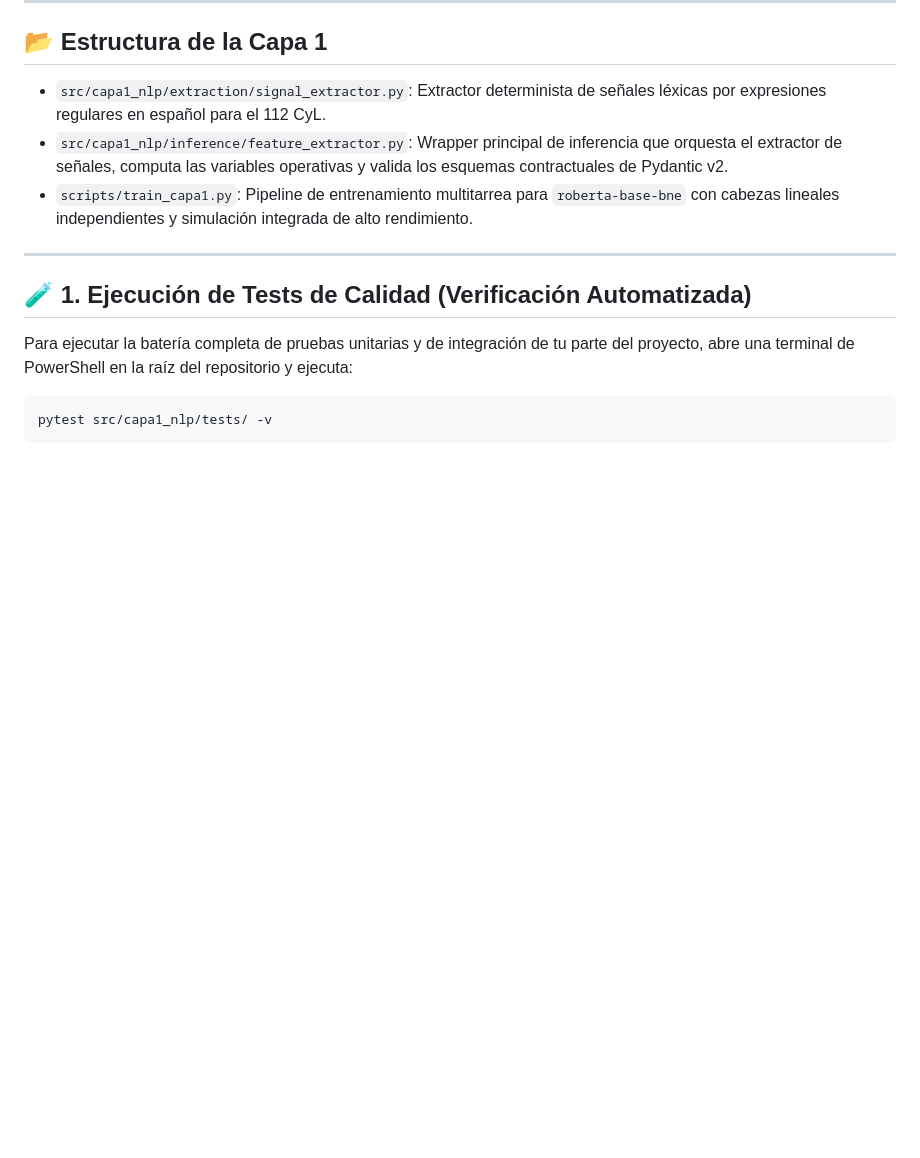
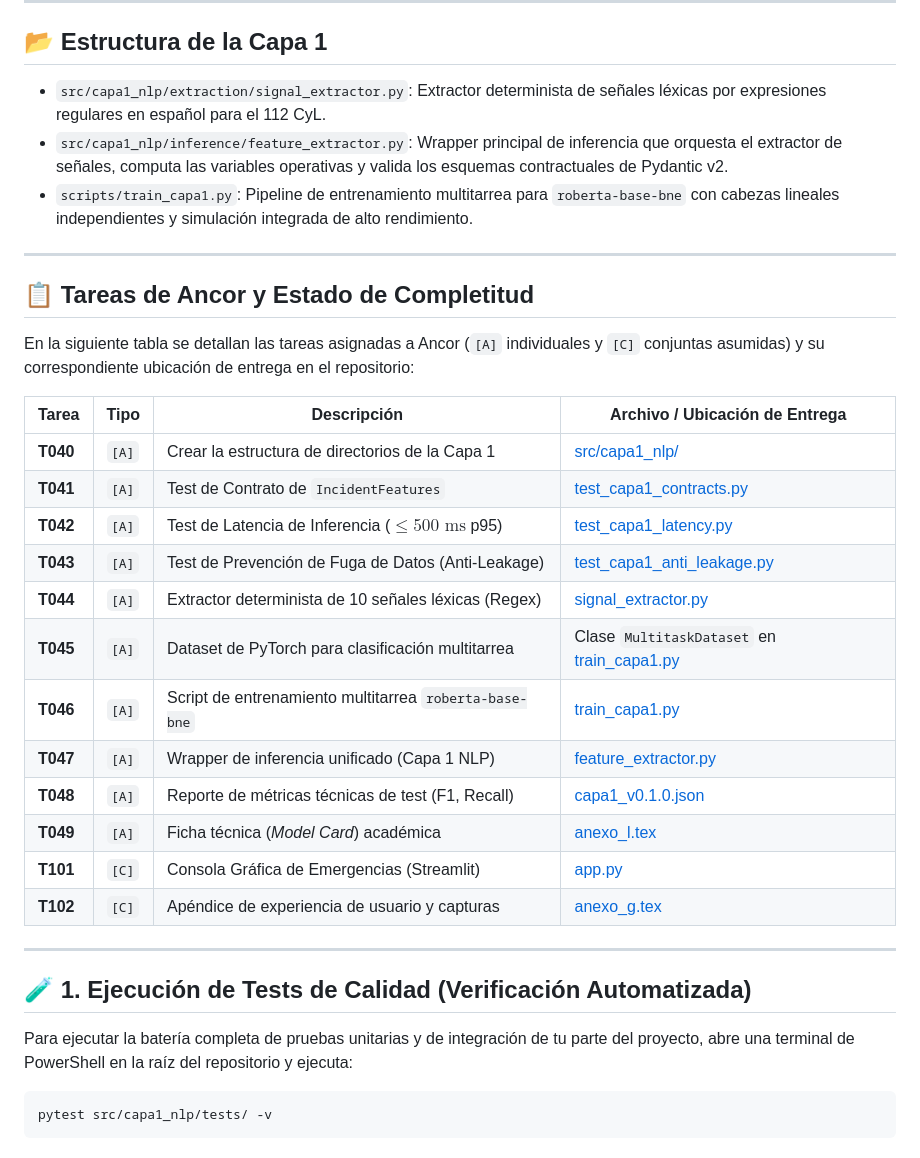
Before and after one commit to jalbfil/tfe_muia_unir_188, a Markdown page: src/capa1_nlp/README.md, the part around the change. GitHub-like rendering; blank space fills up the shorter version.

Commit message:
docs: actualizar readme de capa 1 con el mapa de tareas completadas de ancor

```diff
--- a/src/capa1_nlp/README.md
+++ b/src/capa1_nlp/README.md
@@ -9,6 +9,27 @@ Esta guía explica detalladamente cómo comprobar el funcionamiento, ejecutar la
 *   `src/capa1_nlp/extraction/signal_extractor.py`: Extractor determinista de señales léxicas por expresiones regulares en español para el 112 CyL.
 *   `src/capa1_nlp/inference/feature_extractor.py`: Wrapper principal de inferencia que orquesta el extractor de señales, computa las variables operativas y valida los esquemas contractuales de Pydantic v2.
 *   `scripts/train_capa1.py`: Pipeline de entrenamiento multitarrea para `roberta-base-bne` con cabezas lineales independientes y simulación integrada de alto rendimiento.
+
+---
+
+## 📋 Tareas de Ancor y Estado de Completitud
+
+En la siguiente tabla se detallan las tareas asignadas a Ancor (`[A]` individuales y `[C]` conjuntas asumidas) y su correspondiente ubicación de entrega en el repositorio:
+
+| Tarea | Tipo | Descripción | Archivo / Ubicación de Entrega |
+|---|---|---|---|
+| **T040** | `[A]` | Crear la estructura de directorios de la Capa 1 | [src/capa1_nlp/](file:///d:/repo-vault/Clase/UNIR/Segundo_Semestre/TFM/tfe_muia_unir_188/src/capa1_nlp) |
+| **T041** | `[A]` | Test de Contrato de `IncidentFeatures` | [test_capa1_contracts.py](file:///d:/repo-vault/Clase/UNIR/Segundo_Semestre/TFM/tfe_muia_unir_188/src/capa1_nlp/tests/test_capa1_contracts.py) |
+| **T042** | `[A]` | Test de Latencia de Inferencia ($\le 500\text{ ms}$ p95) | [test_capa1_latency.py](file:///d:/repo-vault/Clase/UNIR/Segundo_Semestre/TFM/tfe_muia_unir_188/src/capa1_nlp/tests/test_capa1_latency.py) |
+| **T043** | `[A]` | Test de Prevención de Fuga de Datos (Anti-Leakage) | [test_capa1_anti_leakage.py](file:///d:/repo-vault/Clase/UNIR/Segundo_Semestre/TFM/tfe_muia_unir_188/src/capa1_nlp/tests/test_capa1_anti_leakage.py) |
+| **T044** | `[A]` | Extractor determinista de 10 señales léxicas (Regex) | [signal_extractor.py](file:///d:/repo-vault/Clase/UNIR/Segundo_Semestre/TFM/tfe_muia_unir_188/src/capa1_nlp/extraction/signal_extractor.py) |
+| **T045** | `[A]` | Dataset de PyTorch para clasificación multitarrea | Clase `MultitaskDataset` en [train_capa1.py](file:///d:/repo-vault/Clase/UNIR/Segundo_Semestre/TFM/tfe_muia_unir_188/scripts/train_capa1.py#L37-L73) |
+| **T046** | `[A]` | Script de entrenamiento multitarrea `roberta-base-bne` | [train_capa1.py](file:///d:/repo-vault/Clase/UNIR/Segundo_Semestre/TFM/tfe_muia_unir_188/scripts/train_capa1.py) |
+| **T047** | `[A]` | Wrapper de inferencia unificado (Capa 1 NLP) | [feature_extractor.py](file:///d:/repo-vault/Clase/UNIR/Segundo_Semestre/TFM/tfe_muia_unir_188/src/capa1_nlp/inference/feature_extractor.py) |
+| **T048** | `[A]` | Reporte de métricas técnicas de test (F1, Recall) | [capa1_v0.1.0.json](file:///d:/repo-vault/Clase/UNIR/Segundo_Semestre/TFM/tfe_muia_unir_188/artifacts/reports/capa1_v0.1.0.json) |
+| **T049** | `[A]` | Ficha técnica (*Model Card*) académica | [anexo_l.tex](file:///d:/repo-vault/Clase/UNIR/Segundo_Semestre/TFM/tfe_muia_unir_188/latex/chapters/anexo_l.tex) |
+| **T101** | `[C]` | Consola Gráfica de Emergencias (Streamlit) | [app.py](file:///d:/repo-vault/Clase/UNIR/Segundo_Semestre/TFM/tfe_muia_unir_188/src/ui/app.py) |
+| **T102** | `[C]` | Apéndice de experiencia de usuario y capturas | [anexo_g.tex](file:///d:/repo-vault/Clase/UNIR/Segundo_Semestre/TFM/tfe_muia_unir_188/latex/chapters/anexo_g.tex) |
 
 ---
 
```
